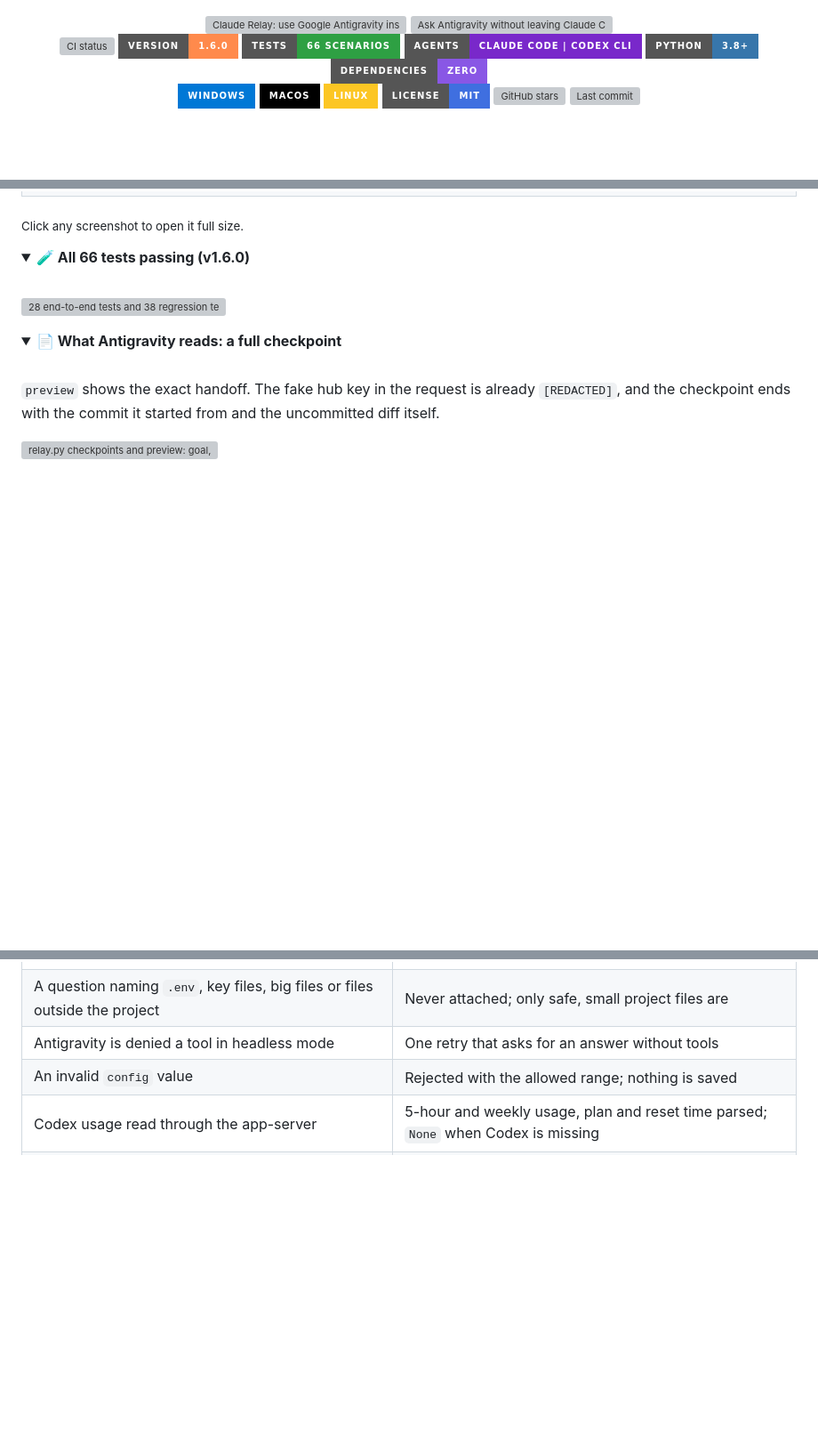
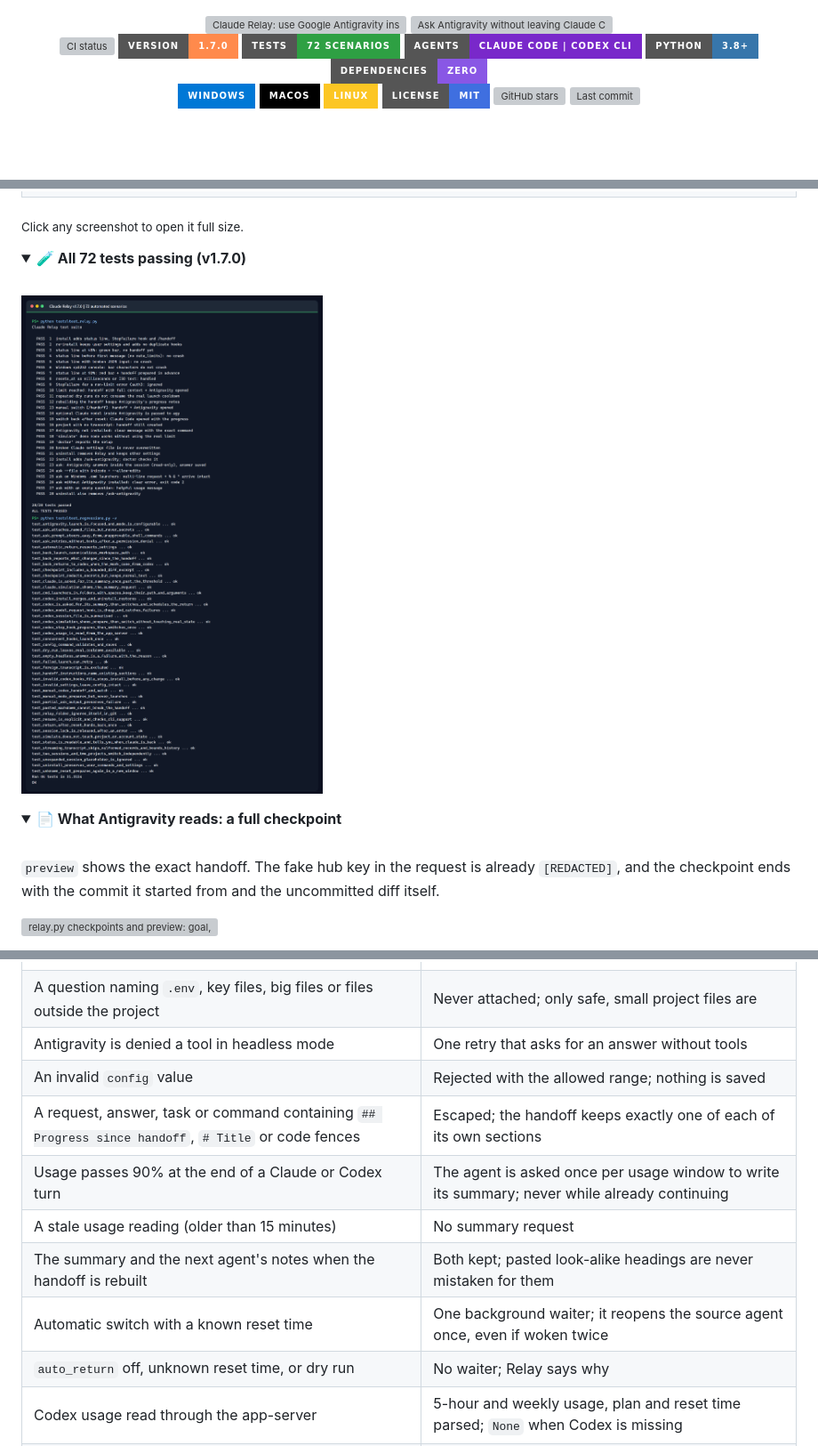
Before and after one commit to CodeWidKrish/claude-relay, a Markdown page: README.md, 3 parts joined by grey strips. Shown at 89% size. Rendered like a GitHub page; pictures changed too: docs/images/v1.7.0-tests.png (added); folded sections open; badges without logos; blank space fills up the shorter version; grey boxes are pictures that could not be loaded.

```diff
--- a/README.md
+++ b/README.md
@@ -7,8 +7,8 @@
 <br>
 
 <a href="https://github.com/CodeWidKrish/claude-relay/actions/workflows/tests.yml"><img src="https://img.shields.io/github/actions/workflow/status/CodeWidKrish/claude-relay/tests.yml?branch=main&style=for-the-badge&logo=githubactions&logoColor=white&label=CI" alt="CI status"></a>
-<a href="#-whats-new-in-v160-codex-cli-support"><img src="https://img.shields.io/badge/version-1.6.0-ff8a4c?style=for-the-badge" alt="Version 1.6.0"></a>
-<a href="#-tested-conditions"><img src="https://img.shields.io/badge/tests-66%20scenarios-2ea043?style=for-the-badge&logo=pytest&logoColor=white" alt="66 test scenarios"></a>
+<a href="#-whats-new-in-v170-review-feedback-fixed"><img src="https://img.shields.io/badge/version-1.7.0-ff8a4c?style=for-the-badge" alt="Version 1.7.0"></a>
+<a href="#-tested-conditions"><img src="https://img.shields.io/badge/tests-72%20scenarios-2ea043?style=for-the-badge&logo=pytest&logoColor=white" alt="72 test scenarios"></a>
 <img src="https://img.shields.io/badge/agents-Claude%20Code%20%7C%20Codex%20CLI-7928CA?style=for-the-badge" alt="Agents: Claude Code and Codex CLI">
 <img src="https://img.shields.io/badge/python-3.8%2B-3776AB?style=for-the-badge&logo=python&logoColor=white" alt="Python 3.8+">
 <img src="https://img.shields.io/badge/dependencies-zero-8957e5?style=for-the-badge" alt="Zero dependencies">
@@ -551,10 +578,10 @@ Session checkpoints are saved as Markdown under `.relay/sessions/`. Manual CLI h
 <sub>Click any screenshot to open it full size.</sub>
 
 <details>
-<summary><b>🧪 All 66 tests passing (v1.6.0)</b></summary>
+<summary><b>🧪 All 72 tests passing (v1.7.0)</b></summary>
 <br>
 
-![28 end-to-end tests and 38 regression tests passing, including the Codex hook, install, simulation and Windows path tests](docs/images/v1.6.0-tests.png)
+![28 end-to-end tests and 44 regression tests passing, including heading escaping, the summary request, the automatic return, Codex and Windows path tests](docs/images/v1.7.0-tests.png)
 
 </details>
 
@@ -618,6 +645,12 @@ Run both test scripts for **66 scenarios**. The tests simulate Claude hook paylo
 | A question naming `.env`, key files, big files or files outside the project | Never attached; only safe, small project files are |
 | Antigravity is denied a tool in headless mode | One retry that asks for an answer without tools |
 | An invalid `config` value | Rejected with the allowed range; nothing is saved |
+| A request, answer, task or command containing `## Progress since handoff`, `# Title` or code fences | Escaped; the handoff keeps exactly one of each of its own sections |
+| Usage passes 90% at the end of a Claude or Codex turn | The agent is asked once per usage window to write its summary; never while already continuing |
+| A stale usage reading (older than 15 minutes) | No summary request |
+| The summary and the next agent's notes when the handoff is rebuilt | Both kept; pasted look-alike headings are never mistaken for them |
+| Automatic switch with a known reset time | One background waiter; it reopens the source agent once, even if woken twice |
+| `auto_return` off, unknown reset time, or dry run | No waiter; Relay says why |
 | Codex usage read through the app-server | 5-hour and weekly usage, plan and reset time parsed; `None` when Codex is missing |
 | Codex crosses 90%, then reaches the limit | Checkpoint prepared once; one Antigravity window, even if the hook fires again |
 | Codex request fails at the limit (`PostModelRequest`) | Switch triggered immediately; successful requests return without reading usage |
```
Also changed, not shown: other parts of README.md (+36 -6 lines), docs/images/v1.7.0-summary-and-return.png (added), 3 other files.
